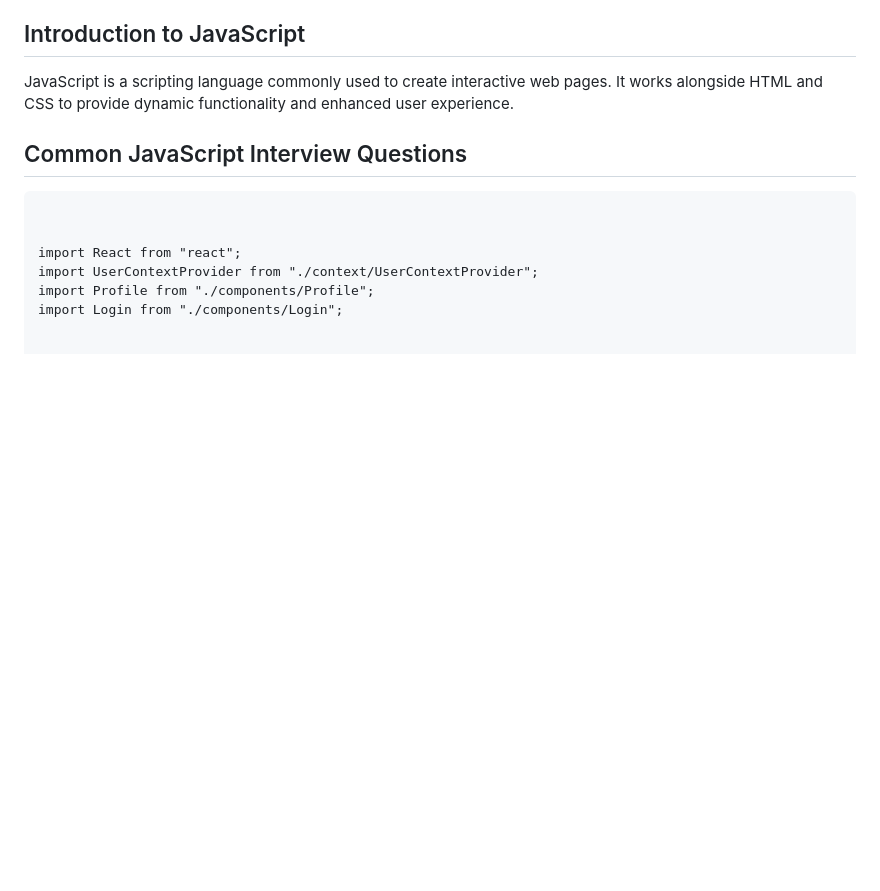
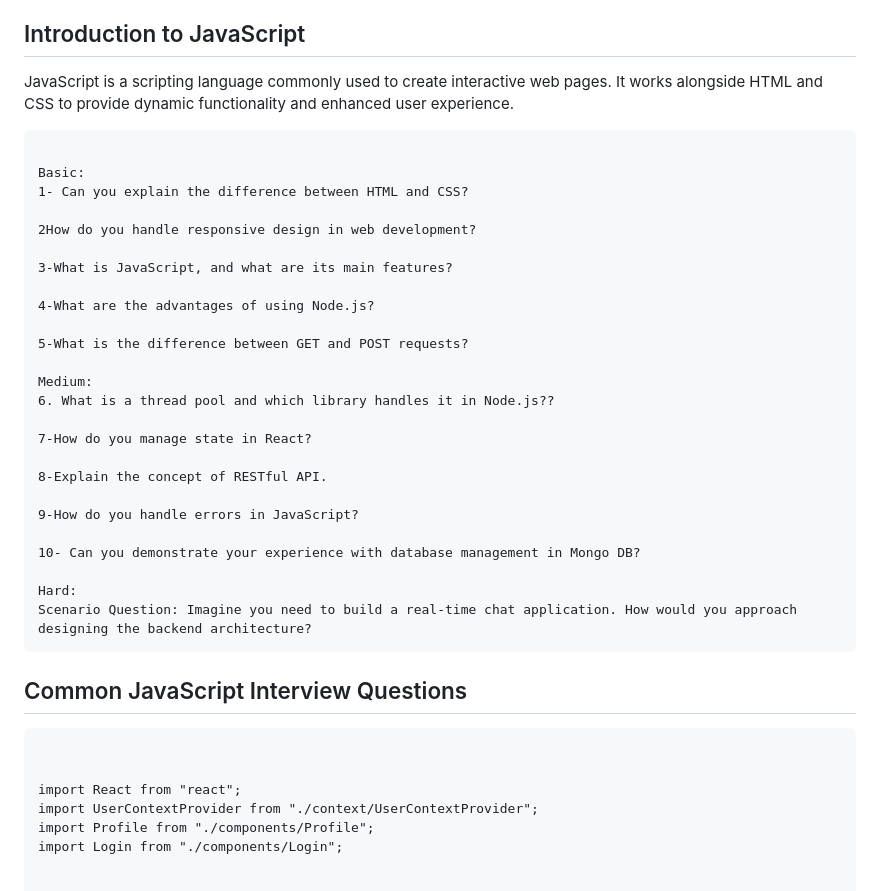
Before and after one commit to MuhammadShoaibKalim/JavaScript-Interview-material, a Markdown page: README.md, the part around the change. Drawn GitHub-style; blank space fills up the shorter version.

Commit message:
Interview asked questions

````diff
--- a/README.md
+++ b/README.md
@@ -16,6 +16,34 @@ You can try out the JavaScript code snippets provided in this README.md file dir
 ## Introduction to JavaScript
 
 JavaScript is a scripting language commonly used to create interactive web pages. It works alongside HTML and CSS to provide dynamic functionality and enhanced user experience.
+
+```**Interview asked Question**
+
+Basic:
+1- Can you explain the difference between HTML and CSS?
+
+2How do you handle responsive design in web development?
+
+3-What is JavaScript, and what are its main features?
+
+4-What are the advantages of using Node.js?
+
+5-What is the difference between GET and POST requests?
+
+Medium:
+6. What is a thread pool and which library handles it in Node.js??
+
+7-How do you manage state in React?
+
+8-Explain the concept of RESTful API.
+
+9-How do you handle errors in JavaScript?
+
+10- Can you demonstrate your experience with database management in Mongo DB?
+
+Hard:
+Scenario Question: Imagine you need to build a real-time chat application. How would you approach designing the backend architecture?
+```
 
 ## Common JavaScript Interview Questions
 
````
